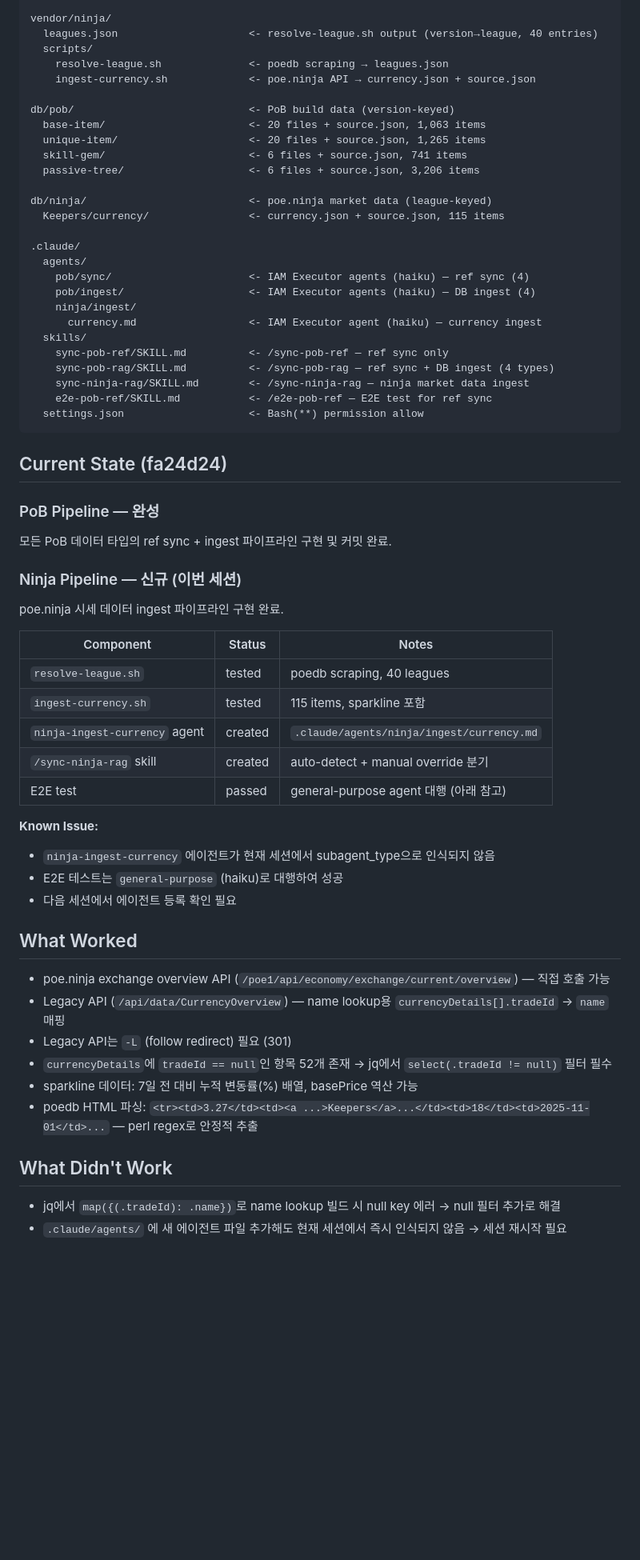
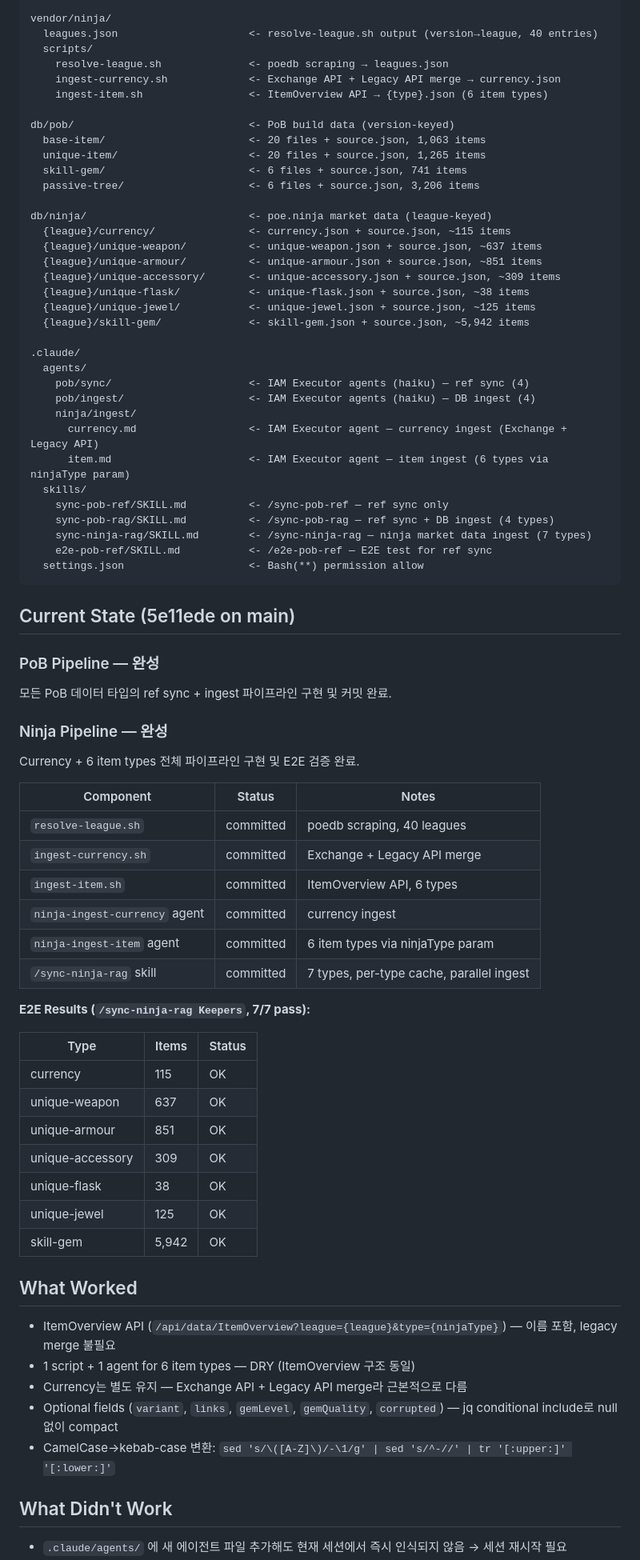
Before and after one commit to WontakKim/poe-ai, a Markdown page: HANDOFF.md, the part around one of its changes. Shown at 80% size. GitHub-like rendering; blank space fills up the shorter version.

Commit message:
docs: update handoff after ninja item pipeline E2E
Reflect completed state: all 7 ninja types committed and E2E verified.
Remove done items from next steps.

Co-Authored-By: Claude Opus 4.6 (1M context) <noreply@anthropic.com>

````diff
--- a/HANDOFF.md
+++ b/HANDOFF.md
@@ -19,7 +19,8 @@ vendor/ninja/
   leagues.json                     <- resolve-league.sh output (version→league, 40 entries)
   scripts/
     resolve-league.sh              <- poedb scraping → leagues.json
-    ingest-currency.sh             <- poe.ninja API → currency.json + source.json
+    ingest-currency.sh             <- Exchange API + Legacy API merge → currency.json
+    ingest-item.sh                 <- ItemOverview API → {type}.json (6 item types)
 
 db/pob/                            <- PoB build data (version-keyed)
   base-item/                       <- 20 files + source.json, 1,063 items
@@ -28,53 +29,66 @@ db/pob/                            <- PoB build data (version-keyed)
   passive-tree/                    <- 6 files + source.json, 3,206 items
 
 db/ninja/                          <- poe.ninja market data (league-keyed)
-  Keepers/currency/                <- currency.json + source.json, 115 items
+  {league}/currency/               <- currency.json + source.json, ~115 items
+  {league}/unique-weapon/          <- unique-weapon.json + source.json, ~637 items
+  {league}/unique-armour/          <- unique-armour.json + source.json, ~851 items
+  {league}/unique-accessory/       <- unique-accessory.json + source.json, ~309 items
+  {league}/unique-flask/           <- unique-flask.json + source.json, ~38 items
+  {league}/unique-jewel/           <- unique-jewel.json + source.json, ~125 items
+  {league}/skill-gem/              <- skill-gem.json + source.json, ~5,942 items
 
 .claude/
   agents/
     pob/sync/                      <- IAM Executor agents (haiku) — ref sync (4)
     pob/ingest/                    <- IAM Executor agents (haiku) — DB ingest (4)
     ninja/ingest/
-      currency.md                  <- IAM Executor agent (haiku) — currency ingest
+      currency.md                  <- IAM Executor agent — currency ingest (Exchange + Legacy API)
+      item.md                      <- IAM Executor agent — item ingest (6 types via ninjaType param)
   skills/
     sync-pob-ref/SKILL.md          <- /sync-pob-ref — ref sync only
     sync-pob-rag/SKILL.md          <- /sync-pob-rag — ref sync + DB ingest (4 types)
-    sync-ninja-rag/SKILL.md        <- /sync-ninja-rag — ninja market data ingest
+    sync-ninja-rag/SKILL.md        <- /sync-ninja-rag — ninja market data ingest (7 types)
     e2e-pob-ref/SKILL.md           <- /e2e-pob-ref — E2E test for ref sync
   settings.json                    <- Bash(**) permission allow
 ```
 
-## Current State (fa24d24)
+## Current State (5e11ede on main)
 
 ### PoB Pipeline — 완성
 모든 PoB 데이터 타입의 ref sync + ingest 파이프라인 구현 및 커밋 완료.
 
-### Ninja Pipeline — 신규 (이번 세션)
-poe.ninja 시세 데이터 ingest 파이프라인 구현 완료.
+### Ninja Pipeline — 완성
+Currency + 6 item types 전체 파이프라인 구현 및 E2E 검증 완료.
 
 | Component | Status | Notes |
 |-----------|--------|-------|
-| `resolve-league.sh` | tested | poedb scraping, 40 leagues |
-| `ingest-currency.sh` | tested | 115 items, sparkline 포함 |
-| `ninja-ingest-currency` agent | created | `.claude/agents/ninja/ingest/currency.md` |
-| `/sync-ninja-rag` skill | created | auto-detect + manual override 분기 |
-| E2E test | passed | general-purpose agent 대행 (아래 참고) |
+| `resolve-league.sh` | committed | poedb scraping, 40 leagues |
+| `ingest-currency.sh` | committed | Exchange + Legacy API merge |
+| `ingest-item.sh` | committed | ItemOverview API, 6 types |
+| `ninja-ingest-currency` agent | committed | currency ingest |
+| `ninja-ingest-item` agent | committed | 6 item types via ninjaType param |
+| `/sync-ninja-rag` skill | committed | 7 types, per-type cache, parallel ingest |
 
-**Known Issue:**
-- `ninja-ingest-currency` 에이전트가 현재 세션에서 subagent_type으로 인식되지 않음
-- E2E 테스트는 `general-purpose` (haiku)로 대행하여 성공
-- 다음 세션에서 에이전트 등록 확인 필요
+**E2E Results (`/sync-ninja-rag Keepers`, 7/7 pass):**
+
+| Type | Items | Status |
+|------|-------|--------|
+| currency | 115 | OK |
+| unique-weapon | 637 | OK |
+| unique-armour | 851 | OK |
+| unique-accessory | 309 | OK |
+| unique-flask | 38 | OK |
+| unique-jewel | 125 | OK |
+| skill-gem | 5,942 | OK |
 
 ## What Worked
 
-- poe.ninja exchange overview API (`/poe1/api/economy/exchange/current/overview`) — 직접 호출 가능
-- Legacy API (`/api/data/CurrencyOverview`) — name lookup용 `currencyDetails[].tradeId` → `name` 매핑
-- Legacy API는 `-L` (follow redirect) 필요 (301)
-- `currencyDetails`에 `tradeId == null`인 항목 52개 존재 → jq에서 `select(.tradeId != null)` 필터 필수
-- sparkline 데이터: 7일 전 대비 누적 변동률(%) 배열, basePrice 역산 가능
-- poedb HTML 파싱: `<tr><td>3.27</td><td><a ...>Keepers</a>...</td><td>18</td><td>2025-11-01</td>...` — perl regex로 안정적 추출
+- ItemOverview API (`/api/data/ItemOverview?league={league}&type={ninjaType}`) — 이름 포함, legacy merge 불필요
+- 1 script + 1 agent for 6 item types — DRY (ItemOverview 구조 동일)
+- Currency는 별도 유지 — Exchange API + Legacy API merge라 근본적으로 다름
+- Optional fields (`variant`, `links`, `gemLevel`, `gemQuality`, `corrupted`) — jq conditional include로 null 없이 compact
+- CamelCase→kebab-case 변환: `sed 's/\([A-Z]\)/-\1/g' | sed 's/^-//' | tr '[:upper:]' '[:lower:]'`
 
 ## What Didn't Work
 
-- jq에서 `map({(.tradeId): .name})`로 name lookup 빌드 시 null key 에러 → null 필터 추가로 해결
 - `.claude/agents/` 에 새 에이전트 파일 추가해도 현재 세션에서 즉시 인식되지 않음 → 세션 재시작 필요
````
Also changed, not shown: other parts of HANDOFF.md (+3 -21 lines).
